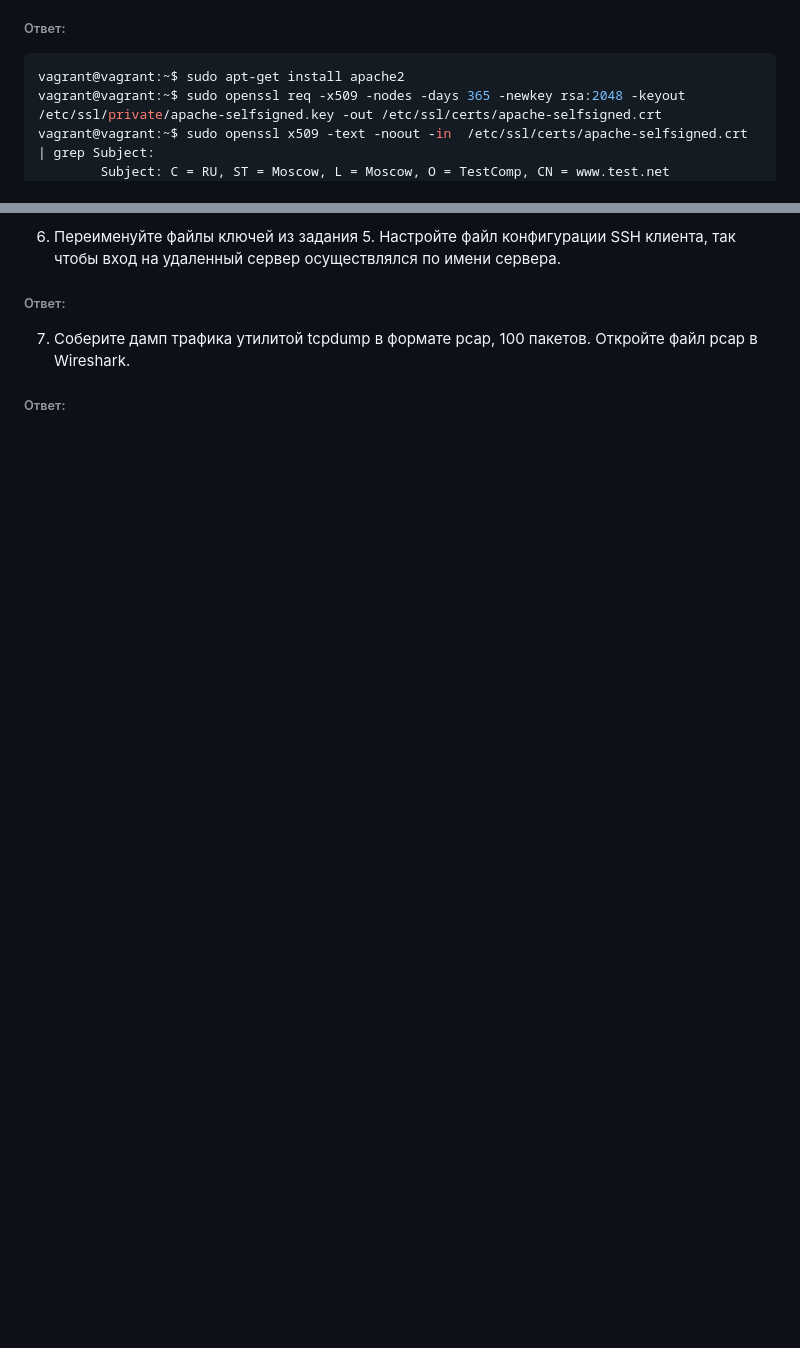
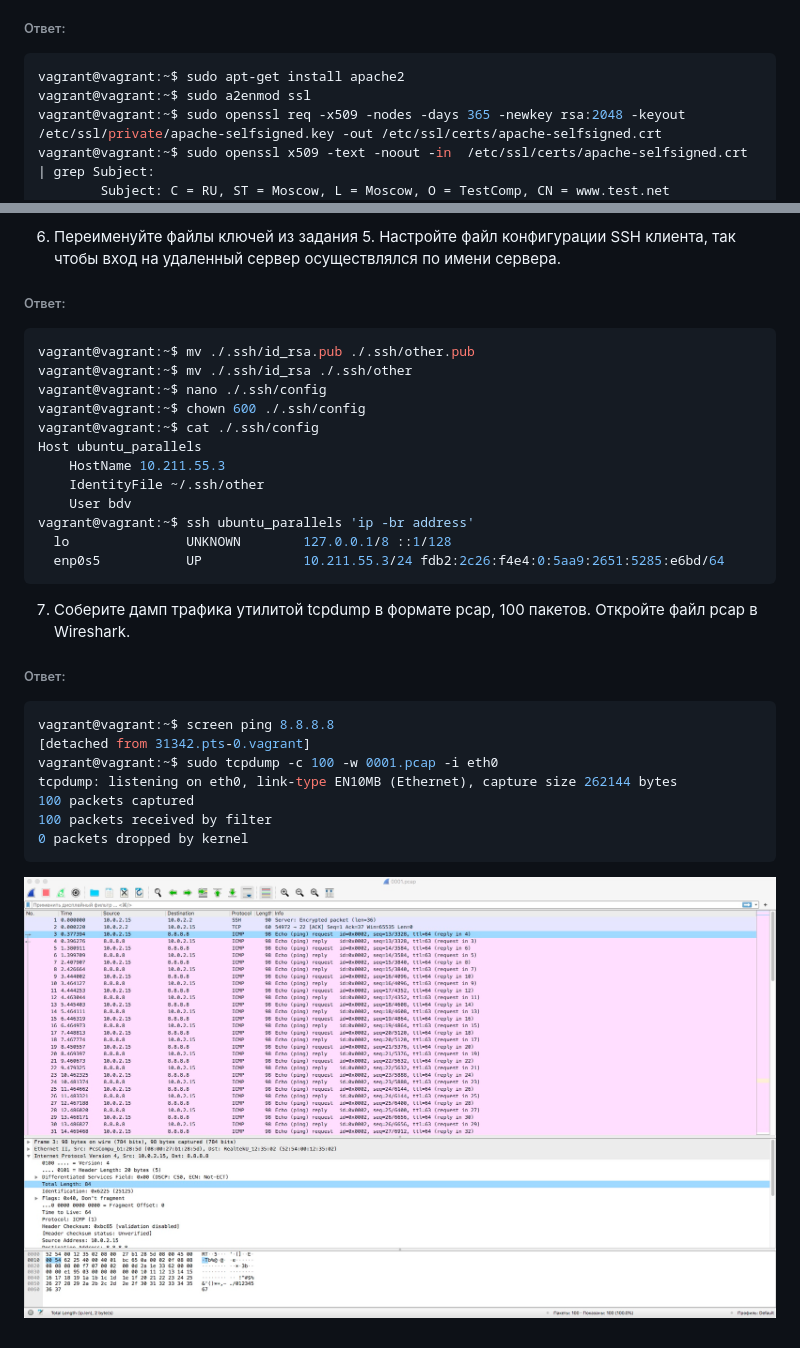
Before and after one commit to bdvme/devops, a Markdown page: 03-sysadmin-09-security/README.md, 2 parts joined by grey strips. Drawn GitHub-style; pictures changed too: 03-sysadmin-09-security/img/3907.jpg (added); blank space fills up the shorter version.

````diff
--- a/03-sysadmin-09-security/README.md
+++ b/03-sysadmin-09-security/README.md
@@ -21,6 +23,7 @@
 
 ```bash
 vagrant@vagrant:~$ sudo apt-get install apache2
+vagrant@vagrant:~$ sudo a2enmod ssl
 vagrant@vagrant:~$ sudo openssl req -x509 -nodes -days 365 -newkey rsa:2048 -keyout /etc/ssl/private/apache-selfsigned.key -out /etc/ssl/certs/apache-selfsigned.crt
 vagrant@vagrant:~$ sudo openssl x509 -text -noout -in  /etc/ssl/certs/apache-selfsigned.crt | grep Subject:
         Subject: C = RU, ST = Moscow, L = Moscow, O = TestComp, CN = www.test.net
@@ -50,7 +112,33 @@ vagrant@vagrant:~$ sudo ln -s /etc/apache2/sites-available/test.conf /etc/apache
 
 ###### Ответ:
 
+```bash
+vagrant@vagrant:~$ mv ./.ssh/id_rsa.pub ./.ssh/other.pub
+vagrant@vagrant:~$ mv ./.ssh/id_rsa ./.ssh/other
+vagrant@vagrant:~$ nano ./.ssh/config
+vagrant@vagrant:~$ chown 600 ./.ssh/config
+vagrant@vagrant:~$ cat ./.ssh/config
+Host ubuntu_parallels
+	HostName 10.211.55.3
+	IdentityFile ~/.ssh/other
+	User bdv
+vagrant@vagrant:~$ ssh ubuntu_parallels 'ip -br address'
+  lo               UNKNOWN        127.0.0.1/8 ::1/128
+  enp0s5           UP             10.211.55.3/24 fdb2:2c26:f4e4:0:5aa9:2651:5285:e6bd/64
+```
 
 7. Соберите дамп трафика утилитой tcpdump в формате pcap, 100 пакетов. Откройте файл pcap в Wireshark.
 
 ###### Ответ:
+
+```bash
+vagrant@vagrant:~$ screen ping 8.8.8.8
+[detached from 31342.pts-0.vagrant]
+vagrant@vagrant:~$ sudo tcpdump -c 100 -w 0001.pcap -i eth0
+tcpdump: listening on eth0, link-type EN10MB (Ethernet), capture size 262144 bytes
+100 packets captured
+100 packets received by filter
+0 packets dropped by kernel
+```
+
+![Wireshark](img/3907.jpg)
````
Also changed, not shown: other parts of 03-sysadmin-09-security/README.md (+66 -5 lines), 03-sysadmin-09-security/img/3901.jpg (added), 03-sysadmin-09-security/img/3921.png (added), 03-sysadmin-09-security/img/3922.png (added), 1 other file.
